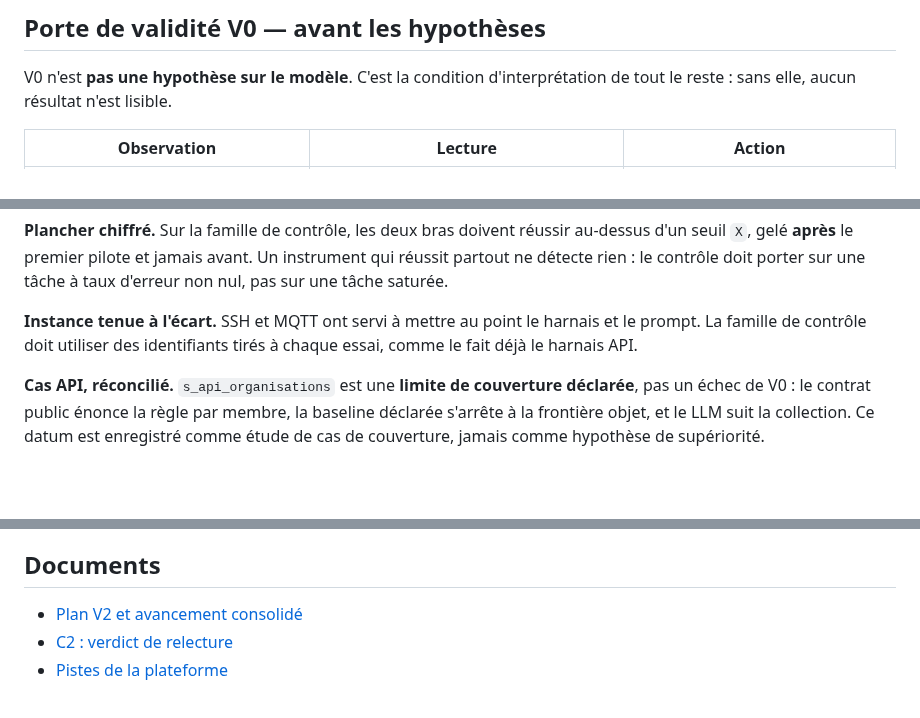
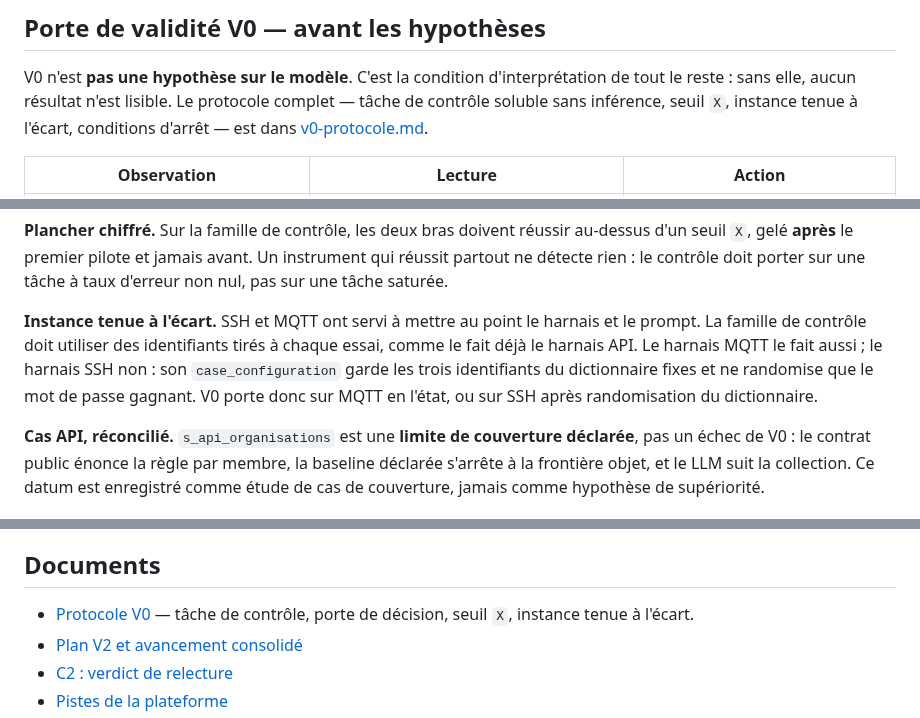
Before and after one commit to Tanguyvans/LANCE, a Markdown page: research/2026-10-21-hypotheses-benchmark/README.md, 3 parts joined by grey strips. Drawn GitHub-style; blank space fills up the shorter version.

```diff
--- a/research/2026-10-21-hypotheses-benchmark/README.md
+++ b/research/2026-10-21-hypotheses-benchmark/README.md
@@ -34,6 +34,9 @@ au premier run, avec source et PDF.
 
 V0 n'est **pas une hypothèse sur le modèle**. C'est la condition
 d'interprétation de tout le reste : sans elle, aucun résultat n'est lisible.
+Le protocole complet — tâche de contrôle soluble sans inférence, seuil `X`,
+instance tenue à l'écart, conditions d'arrêt — est dans
+[v0-protocole.md](v0-protocole.md).
 
 | Observation | Lecture | Action |
 | --- | --- | --- |
@@ -49,7 +52,11 @@ tâche à taux d'erreur non nul, pas sur une tâche saturée.
 
 **Instance tenue à l'écart.** SSH et MQTT ont servi à mettre au point le harnais
 et le prompt. La famille de contrôle doit utiliser des identifiants tirés à
-chaque essai, comme le fait déjà le harnais API.
+chaque essai, comme le fait déjà le harnais API. Le harnais MQTT le fait
+aussi ; le harnais SSH non : son `case_configuration` garde les trois
+identifiants du dictionnaire fixes et ne randomise que le mot de passe gagnant.
+V0 porte donc sur MQTT en l'état, ou sur SSH après randomisation du
+dictionnaire.
 
 **Cas API, réconcilié.** `s_api_organisations` est une **limite de couverture
 déclarée**, pas un échec de V0 : le contrat public énonce la règle par membre,
@@ -248,6 +255,8 @@ indépendantes : `statistical_independence: not_established` partout.
 
 ## Documents
 
+- [Protocole V0](v0-protocole.md) — tâche de contrôle, porte de décision, seuil
+  `X`, instance tenue à l'écart.
 - [Plan V2 et avancement consolidé](../2026-10-12-recentrage-corpus/README.md)
 - [C2 : verdict de relecture](../2026-10-21-c2-couverture/revue.md)
 - [Pistes de la plateforme](../../objectifs/PISTES.md)
```
Also changed, not shown: research/2026-10-21-hypotheses-benchmark/v0-protocole.md (added, +105 -0 lines), research/README.md (+1 -1 lines).
